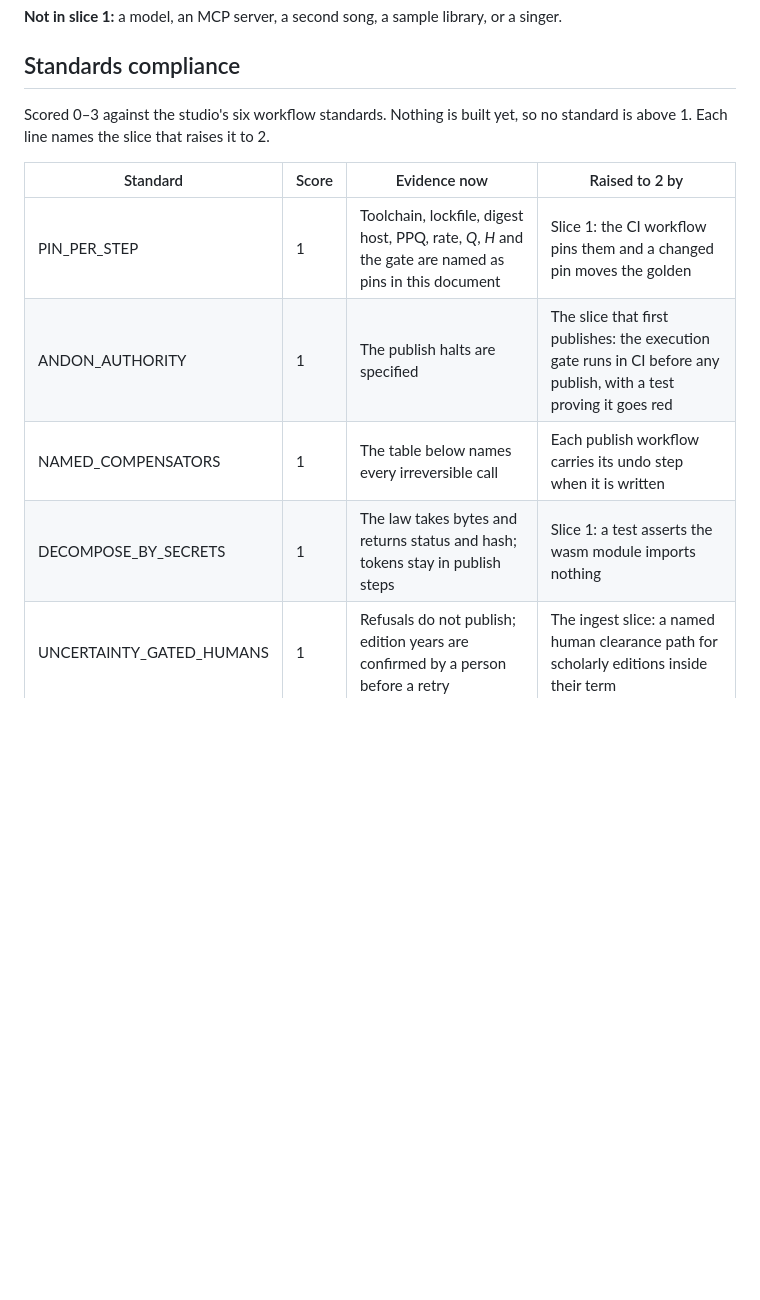
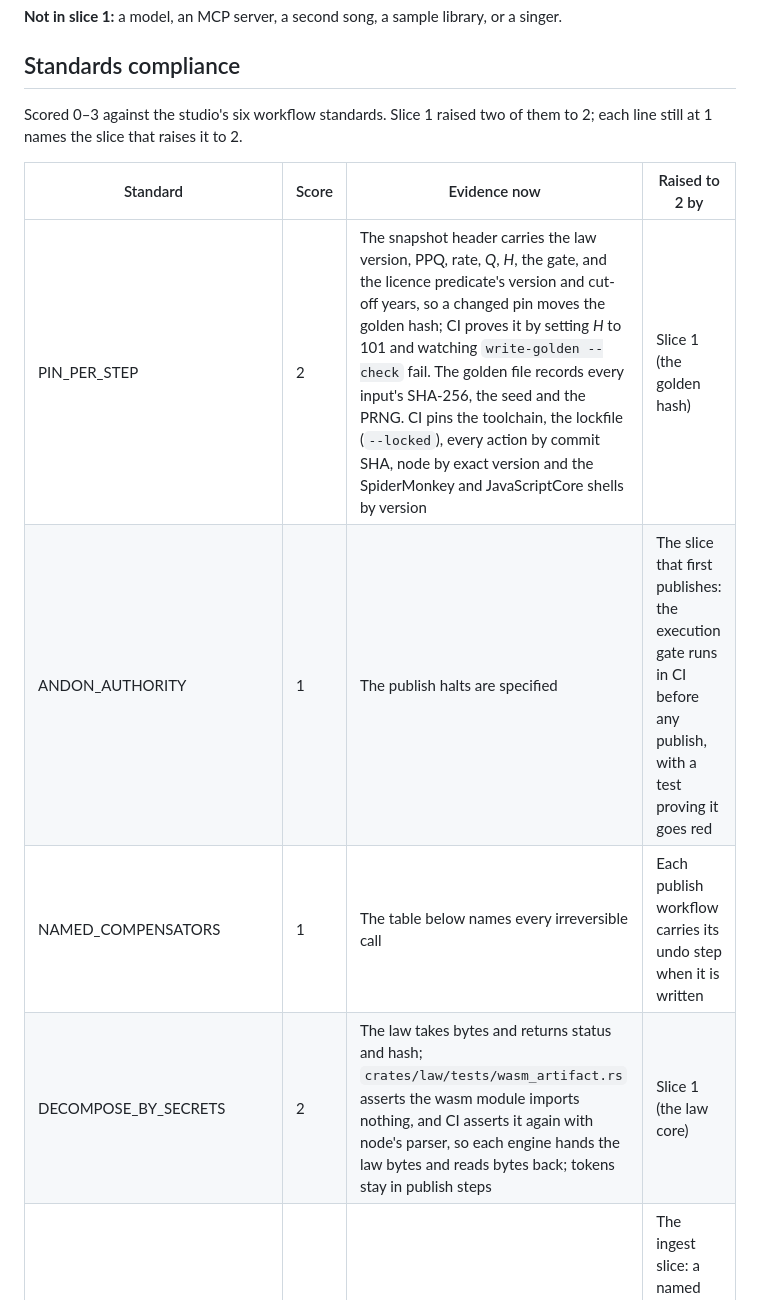
Before and after one commit to mcp-tool-shop-org/si-jam-sessions, a Markdown page: docs/PHASE-0.md, the part around the change. Drawn GitHub-style; blank space fills up the shorter version.

Commit message:
PHASE-0: PIN_PER_STEP and DECOMPOSE_BY_SECRETS reach 2
Both are now true, with their evidence in the standards table:
- PIN_PER_STEP: the snapshot header carries every pin, so a changed pin
  moves the golden (CI proves it with H = 101); the golden file records
  every input's SHA-256, the seed and the PRNG; CI pins the toolchain, the
  lockfile, the actions, node and the engine shells.
- DECOMPOSE_BY_SECRETS: the law's wasm imports nothing, asserted by the
  law's test and again in CI with node's parser.

The table's opening sentence said no standard was above 1; it now says
slice 1 raised two. The other four lines are unchanged.

Co-Authored-By: Claude Opus 5.5 <noreply@anthropic.com>

```diff
--- a/docs/PHASE-0.md
+++ b/docs/PHASE-0.md
@@ -186,14 +186,14 @@ A tick alone is not enough, because the tempo map decides when a syllable sounds
 
 ## Standards compliance
 
-Scored 0–3 against the studio's six workflow standards. Nothing is built yet, so no standard is above 1. Each line names the slice that raises it to 2.
+Scored 0–3 against the studio's six workflow standards. Slice 1 raised two of them to 2; each line still at 1 names the slice that raises it to 2.
 
 | Standard | Score | Evidence now | Raised to 2 by |
 |---|---|---|---|
-| PIN_PER_STEP | 1 | Toolchain, lockfile, digest host, PPQ, rate, *Q*, *H* and the gate are named as pins in this document | Slice 1: the CI workflow pins them and a changed pin moves the golden |
+| PIN_PER_STEP | 2 | The snapshot header carries the law version, PPQ, rate, *Q*, *H*, the gate, and the licence predicate's version and cut-off years, so a changed pin moves the golden hash; CI proves it by setting *H* to 101 and watching `write-golden --check` fail. The golden file records every input's SHA-256, the seed and the PRNG. CI pins the toolchain, the lockfile (`--locked`), every action by commit SHA, node by exact version and the SpiderMonkey and JavaScriptCore shells by version | Slice 1 (the golden hash) |
 | ANDON_AUTHORITY | 1 | The publish halts are specified | The slice that first publishes: the execution gate runs in CI before any publish, with a test proving it goes red |
 | NAMED_COMPENSATORS | 1 | The table below names every irreversible call | Each publish workflow carries its undo step when it is written |
-| DECOMPOSE_BY_SECRETS | 1 | The law takes bytes and returns status and hash; tokens stay in publish steps | Slice 1: a test asserts the wasm module imports nothing |
+| DECOMPOSE_BY_SECRETS | 2 | The law takes bytes and returns status and hash; `crates/law/tests/wasm_artifact.rs` asserts the wasm module imports nothing, and CI asserts it again with node's parser, so each engine hands the law bytes and reads bytes back; tokens stay in publish steps | Slice 1 (the law core) |
 | UNCERTAINTY_GATED_HUMANS | 1 | Refusals do not publish; edition years are confirmed by a person before a retry | The ingest slice: a named human clearance path for scholarly editions inside their term |
 | EXTERNAL_VERIFIER | 1 | Checkers are hand-authored predicates, never the proposer; the consult was cross-family | The first proposal class gated in code, reviewed by a different model family |
 
```
